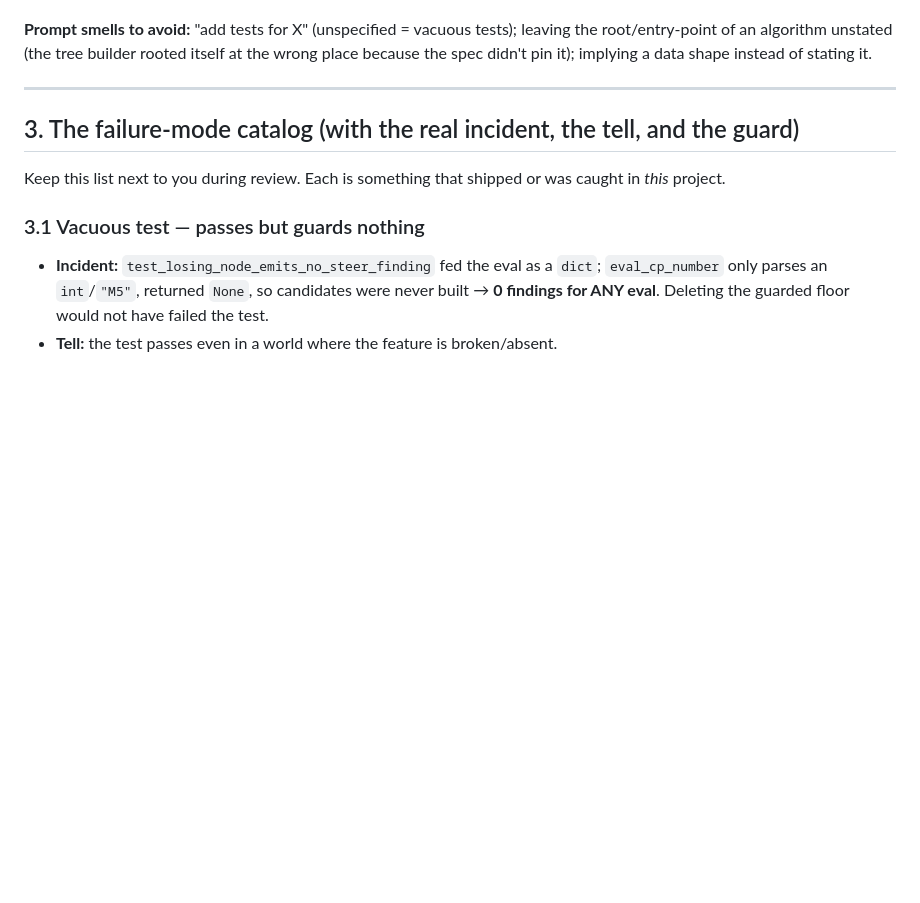
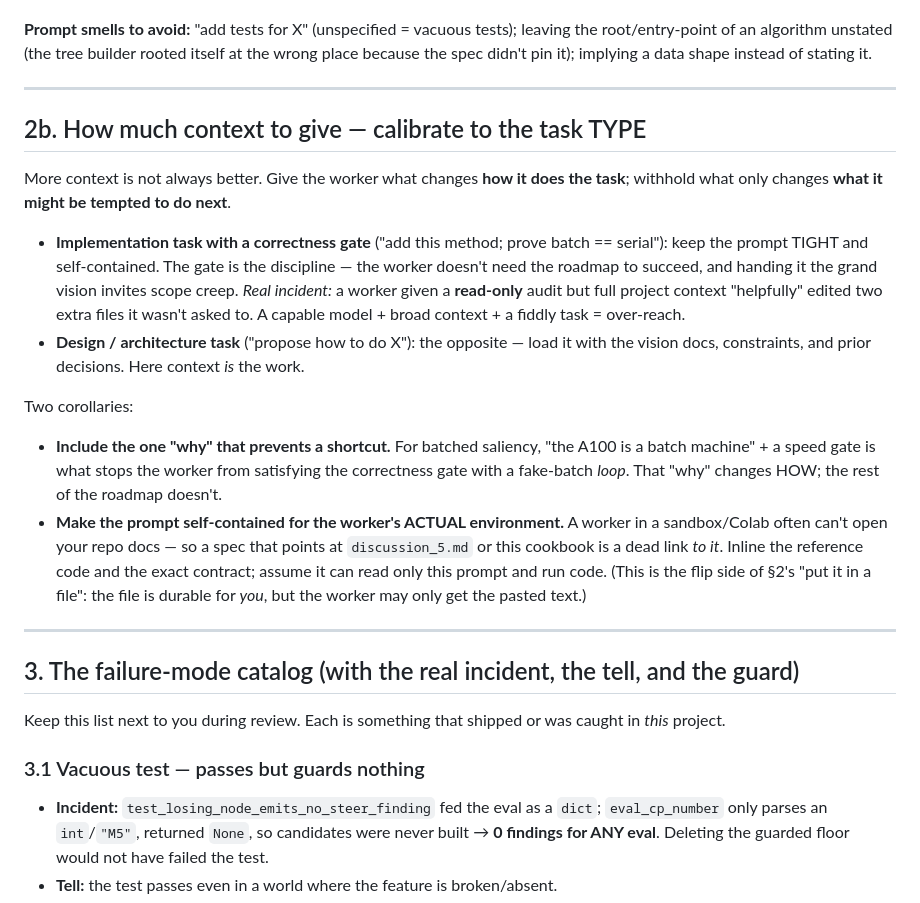
Before and after one commit to thejusmahajan/chess_speak_out_loud, a Markdown page: WORKER_AGENT_COOKBOOK.md, the part around the change. Rendered like a GitHub page; blank space fills up the shorter version.

```diff
--- a/WORKER_AGENT_COOKBOOK.md
+++ b/WORKER_AGENT_COOKBOOK.md
@@ -93,6 +93,34 @@ reviewable contract. A good spec has these sections:
 leaving the root/entry-point of an algorithm unstated (the tree builder rooted
 itself at the wrong place because the spec didn't pin it); implying a data shape
 instead of stating it.
+
+---
+
+## 2b. How much context to give — calibrate to the task TYPE
+
+More context is not always better. Give the worker what changes **how it does the
+task**; withhold what only changes **what it might be tempted to do next**.
+
+- **Implementation task with a correctness gate** ("add this method; prove
+  batch == serial"): keep the prompt TIGHT and self-contained. The gate is the
+  discipline — the worker doesn't need the roadmap to succeed, and handing it the
+  grand vision invites scope creep. *Real incident:* a worker given a **read-only**
+  audit but full project context "helpfully" edited two extra files it wasn't asked
+  to. A capable model + broad context + a fiddly task = over-reach.
+- **Design / architecture task** ("propose how to do X"): the opposite — load it
+  with the vision docs, constraints, and prior decisions. Here context *is* the work.
+
+Two corollaries:
+- **Include the one "why" that prevents a shortcut.** For batched saliency, "the
+  A100 is a batch machine" + a speed gate is what stops the worker from satisfying
+  the correctness gate with a fake-batch *loop*. That "why" changes HOW; the rest of
+  the roadmap doesn't.
+- **Make the prompt self-contained for the worker's ACTUAL environment.** A worker
+  in a sandbox/Colab often can't open your repo docs — so a spec that points at
+  `discussion_5.md` or this cookbook is a dead link *to it*. Inline the reference
+  code and the exact contract; assume it can read only this prompt and run code.
+  (This is the flip side of §2's "put it in a file": the file is durable for *you*,
+  but the worker may only get the pasted text.)
 
 ---
 
```
Also changed, not shown: GEMINI_COLAB_BATCHED_SALIENCY.md (+29 -16 lines).
